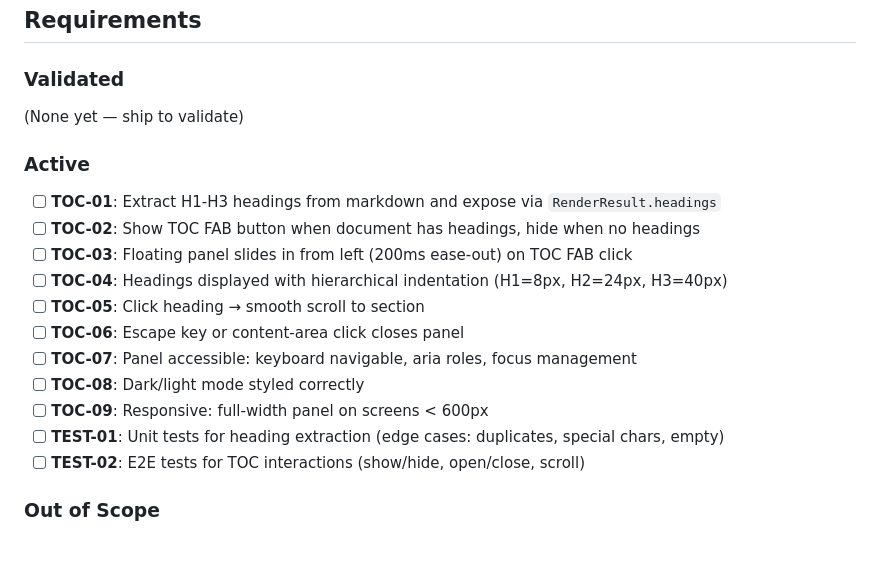
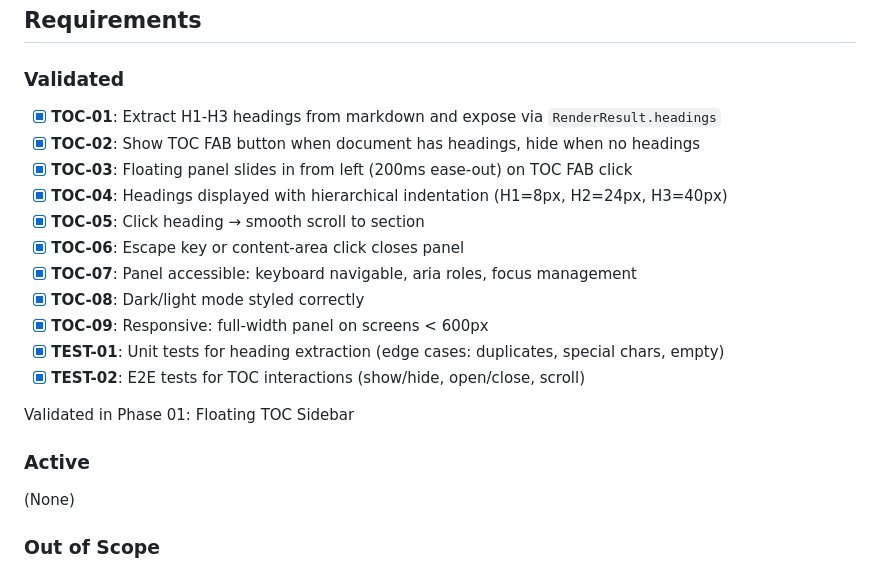
Before and after one commit to st01cs/markup, a Markdown page: .planning/PROJECT.md, the part around the change. Rendered like a GitHub page; blank space fills up the shorter version.

Commit message:
docs(phase-01): evolve PROJECT.md after phase completion

```diff
--- a/.planning/PROJECT.md
+++ b/.planning/PROJECT.md
@@ -12,21 +12,23 @@ Distraction-free Markdown reading with instant navigation — open any Markdown
 
 ### Validated
 
-(None yet — ship to validate)
+- [x] **TOC-01**: Extract H1-H3 headings from markdown and expose via `RenderResult.headings`
+- [x] **TOC-02**: Show TOC FAB button when document has headings, hide when no headings
+- [x] **TOC-03**: Floating panel slides in from left (200ms ease-out) on TOC FAB click
+- [x] **TOC-04**: Headings displayed with hierarchical indentation (H1=8px, H2=24px, H3=40px)
+- [x] **TOC-05**: Click heading → smooth scroll to section
+- [x] **TOC-06**: Escape key or content-area click closes panel
+- [x] **TOC-07**: Panel accessible: keyboard navigable, aria roles, focus management
+- [x] **TOC-08**: Dark/light mode styled correctly
+- [x] **TOC-09**: Responsive: full-width panel on screens < 600px
+- [x] **TEST-01**: Unit tests for heading extraction (edge cases: duplicates, special chars, empty)
+- [x] **TEST-02**: E2E tests for TOC interactions (show/hide, open/close, scroll)
+
+Validated in Phase 01: Floating TOC Sidebar
 
 ### Active
 
-- [ ] **TOC-01**: Extract H1-H3 headings from markdown and expose via `RenderResult.headings`
-- [ ] **TOC-02**: Show TOC FAB button when document has headings, hide when no headings
-- [ ] **TOC-03**: Floating panel slides in from left (200ms ease-out) on TOC FAB click
-- [ ] **TOC-04**: Headings displayed with hierarchical indentation (H1=8px, H2=24px, H3=40px)
-- [ ] **TOC-05**: Click heading → smooth scroll to section
-- [ ] **TOC-06**: Escape key or content-area click closes panel
-- [ ] **TOC-07**: Panel accessible: keyboard navigable, aria roles, focus management
-- [ ] **TOC-08**: Dark/light mode styled correctly
-- [ ] **TOC-09**: Responsive: full-width panel on screens < 600px
-- [ ] **TEST-01**: Unit tests for heading extraction (edge cases: duplicates, special chars, empty)
-- [ ] **TEST-02**: E2E tests for TOC interactions (show/hide, open/close, scroll)
+(None)
 
 ### Out of Scope
 
```
